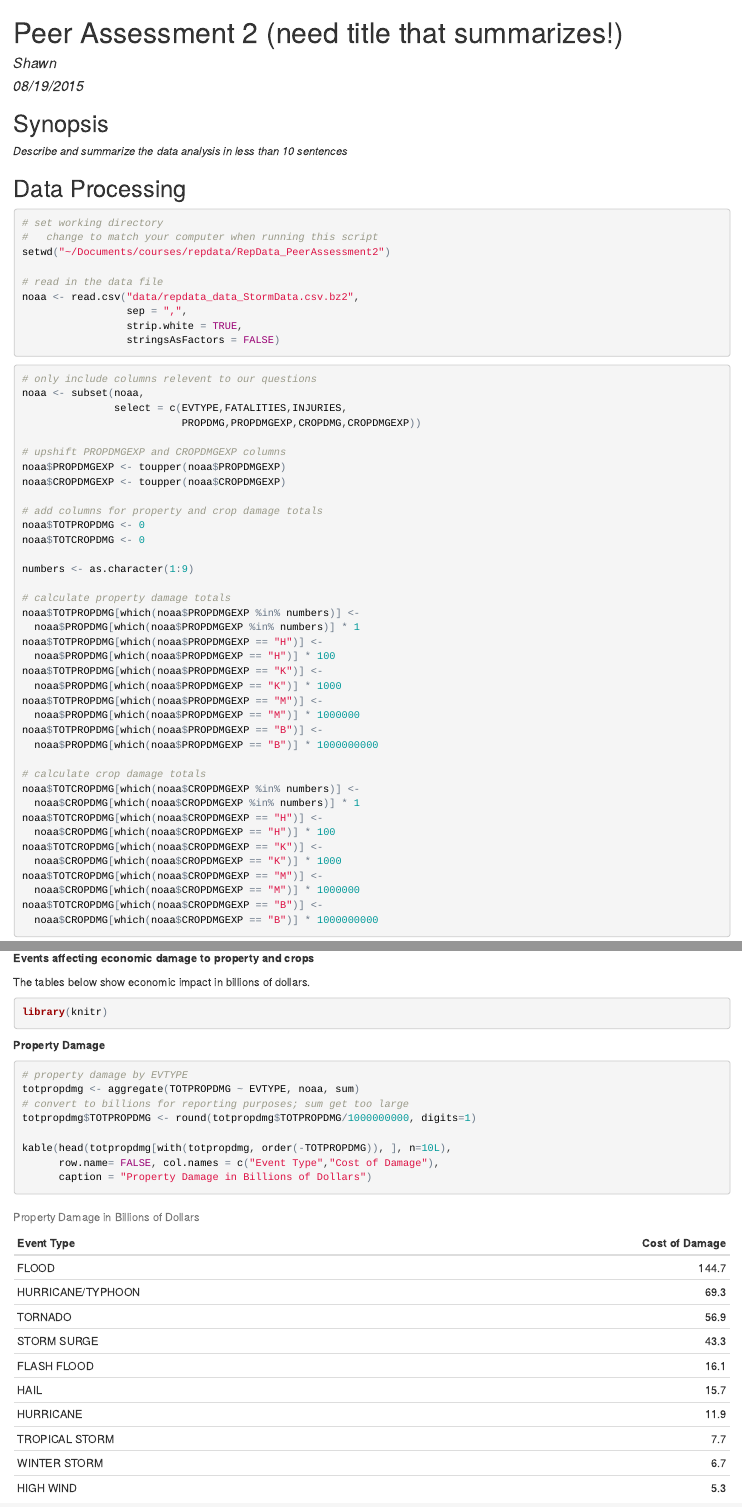
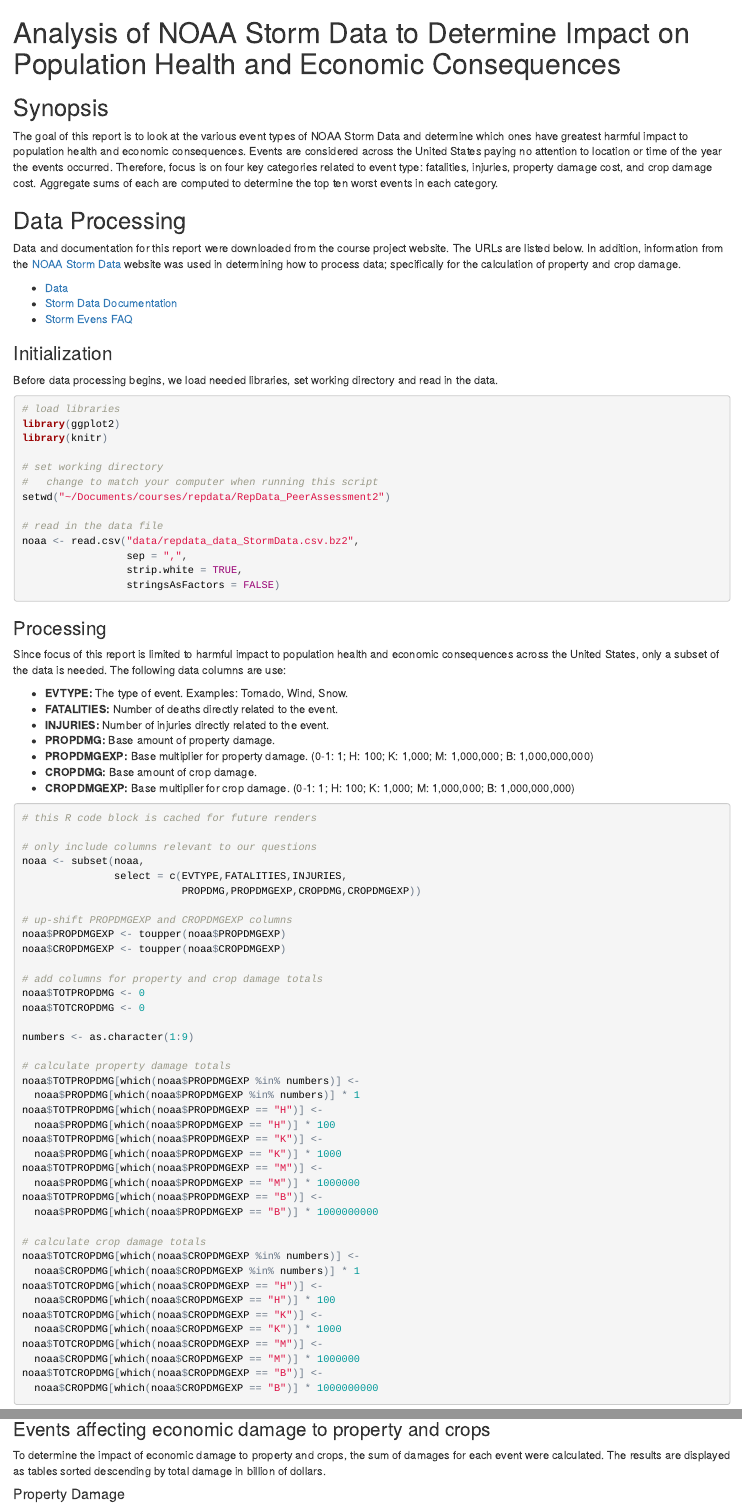
Before and after one commit to dflagher/RepData_PeerAssessment2, an R Markdown document (PA2_template.Rmd): the page in a window 1100 px wide, from its top, and a second part further down, joined at a grey line. The pictures show the output file PA2_template.html that the author committed with the source, opened offline.

Commit message:
Project complete.

````diff
--- a/PA2_template.Rmd
+++ b/PA2_template.Rmd
@@ -1,17 +1,27 @@
----
-title: "Peer Assessment 2 (need title that summarizes!)"
-author: "Shawn"
-date: "08/19/2015"
-output: html_document
----
+# Analysis of NOAA Storm Data to Determine Impact on Population Health and Economic Consequences
 
 ## Synopsis
 
-_Describe and summarize the data analysis in less than 10 sentences_
+The goal of this report is to look at the various event types of NOAA Storm Data and determine which ones have greatest harmful impact to population health and economic consequences. Events are considered across the United States paying no attention to location or time of the year the events occurred. Therefore, focus is on four key categories related to event type: fatalities, injuries, property damage cost, and crop damage cost. Aggregate sums of each are computed to determine the top ten worst events in each category.
 
 ## Data Processing
 
+Data and documentation for this report were downloaded from the course project website. The URLs are listed below. In addition, information from the [NOAA Storm Data](https://www.ncdc.noaa.gov/stormevents/) website was used in determining how to process data; specifically for the calculation of property and crop damage.
+
+* [Data](https://d396qusza40orc.cloudfront.net/repdata%2Fdata%2FStormData.csv.bz2)
+* [Storm Data Documentation](https://d396qusza40orc.cloudfront.net/repdata%2Fpeer2_doc%2Fpd01016005curr.pdf)
+* [Storm Evens FAQ](https://d396qusza40orc.cloudfront.net/repdata%2Fpeer2_doc%2FNCDC%20Storm%20Events-FAQ%20Page.pdf)
+
+
+### Initialization
+
+Before data processing begins, we load needed libraries, set working directory and read in the data.
+
 ```{r}
+# load libraries
+library(ggplot2)
+library(knitr)
+
 # set working directory
 #   change to match your computer when running this script
 setwd("~/Documents/courses/repdata/RepData_PeerAssessment2")
@@ -23,14 +33,28 @@ noaa <- read.csv("data/repdata_data_StormData.csv.bz2",
                  stringsAsFactors = FALSE)
 ```
 
+### Processing
+
+Since focus of this report is limited to harmful impact to population health and economic consequences across the United States, only a subset of the data is needed. The following data columns are use:
+
+* **EVTYPE:** The type of event. Examples: Tornado, Wind, Snow.
+* **FATALITIES:** Number of deaths directly related to the event.
+* **INJURIES:** Number of injuries directly related to the event.
+* **PROPDMG:** Base amount of property damage.
+* **PROPDMGEXP:** Base multiplier for property damage. (0-1: 1; H: 100; K: 1,000; M: 1,000,000; B: 1,000,000,000)
+* **CROPDMG:** Base amount of crop damage.
+* **CROPDMGEXP:** Base multiplier for crop damage. (0-1: 1; H: 100; K: 1,000; M: 1,000,000; B: 1,000,000,000)
+
 
 ```{r}
-# only include columns relevent to our questions
+# this R code block is cached for future renders
+
+# only include columns relevant to our questions
 noaa <- subset(noaa,
                select = c(EVTYPE,FATALITIES,INJURIES,
                           PROPDMG,PROPDMGEXP,CROPDMG,CROPDMGEXP))
 
-# upshift PROPDMGEXP and CROPDMGEXP columns
+# up-shift PROPDMGEXP and CROPDMGEXP columns
 noaa$PROPDMGEXP <- toupper(noaa$PROPDMGEXP)
 noaa$CROPDMGEXP <- toupper(noaa$CROPDMGEXP)
 
@@ -102,11 +130,8 @@ ggplot(data=top10fatalities, aes(x=EVTYPE, y=FATALITIES)) +
 ```
 
-**Events affecting economic damage to property and crops**
 
-The tables below show economic impact in billions of dollars.
+### Events affecting economic damage to property and crops
 
-```{r}
-library(knitr)
-```
+To determine the impact of economic damage to property and crops, the sum of damages for each event were calculated. The results are displayed as tables sorted descending by total damage in billion of dollars.
 
-**Property Damage**
+#### Property Damage
@@ -119,4 +147,3 @@ totpropdmg$TOTPROPDMG <- round(totpropdmg$TOTPROPDMG/1000000000, digits=1)
 
 kable(head(totpropdmg[with(totpropdmg, order(-TOTPROPDMG)), ], n=10L),
       row.name= FALSE, col.names = c("Event Type","Cost of Damage"),
-      caption = "Property Damage in Billions of Dollars")
````
Also changed, not shown: rdproj2.R (+2 -0 lines), rubric_questions.md (+7 -0 lines), PA2_template.html, PA2_template_files/figure-html/unnamed-chunk-3-1.png (added), PA2_template_files/figure-html/unnamed-chunk-4-1.png (added), PA2_template_files/figure-html/unnamed-chunk-5-1.png (added), PA2_template.Rmd (30 more changed lines), 10 other files.
